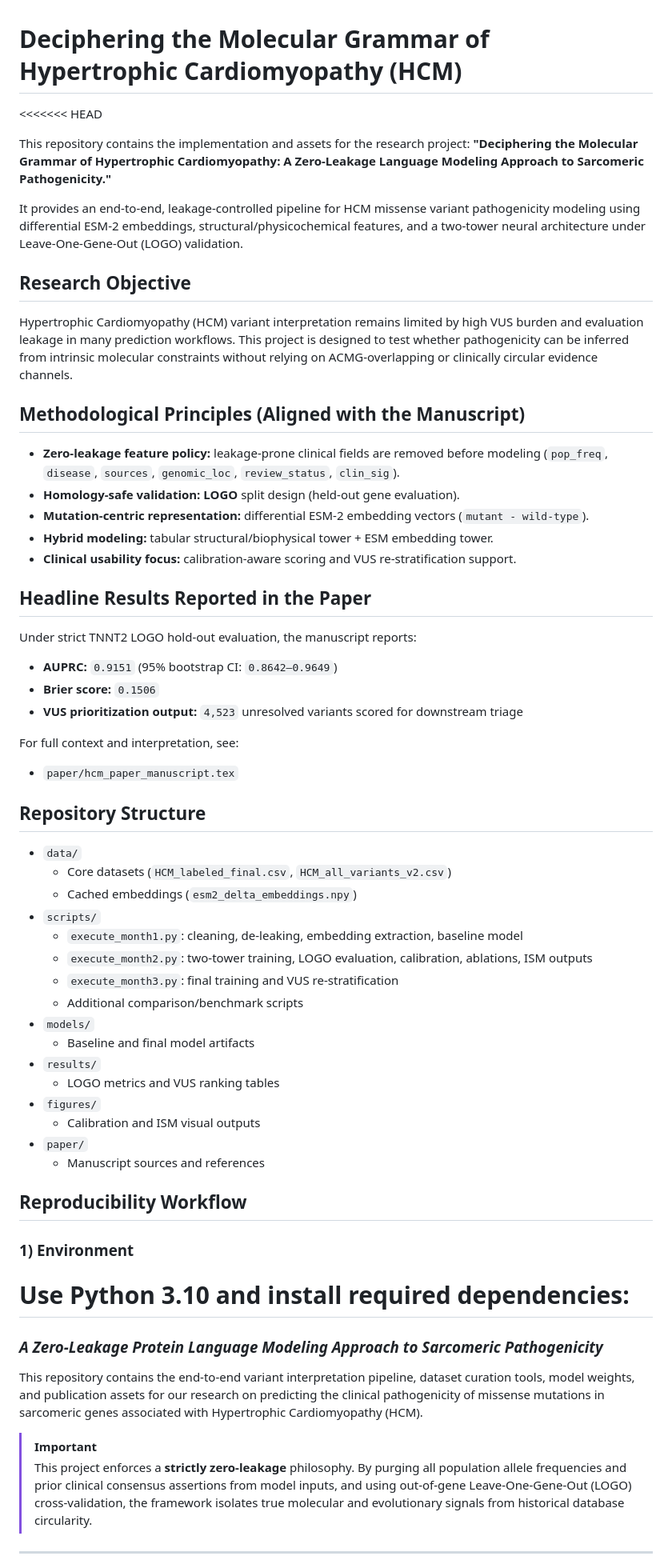
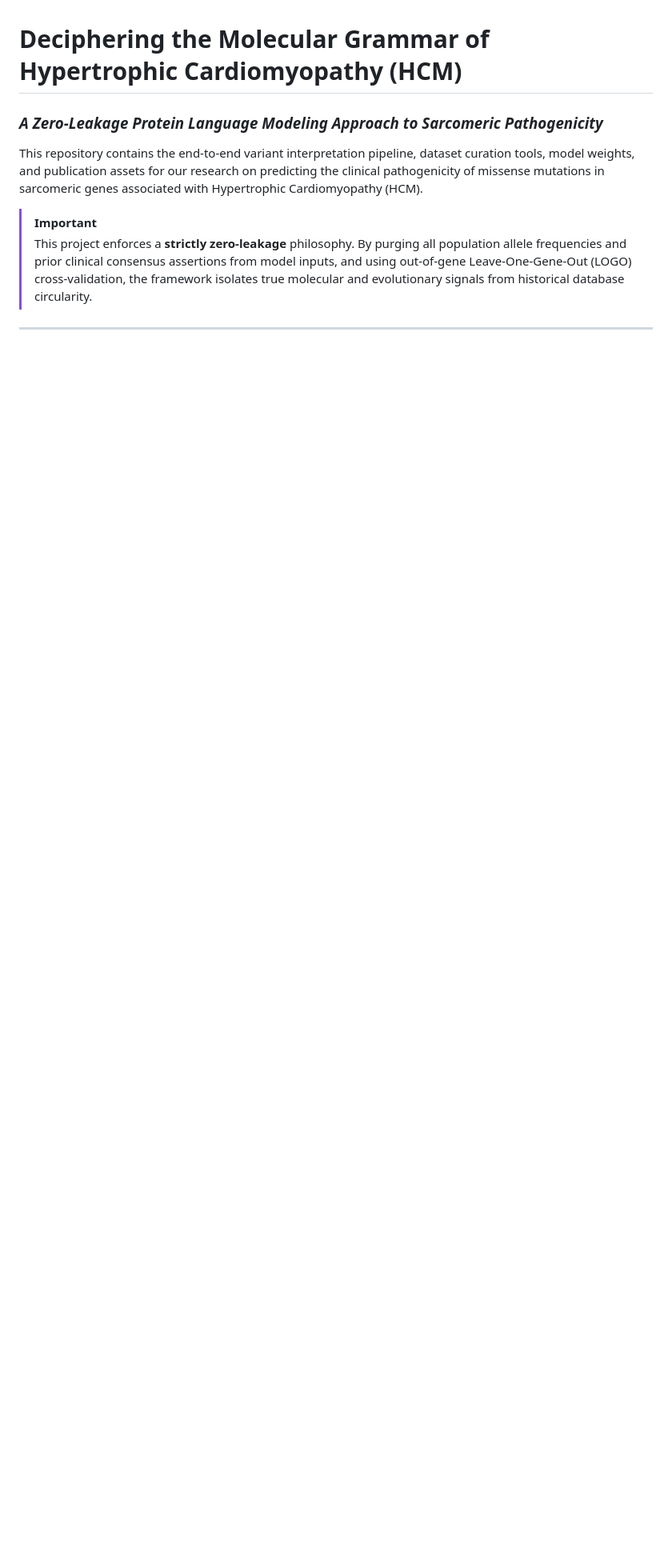
Before and after one commit to abhi8667/HCM, a Markdown page: README.md, the part around one of its changes. Shown at 80% size. Rendered like a GitHub page; blank space fills up the shorter version.

Commit message:
docs: Clean up merge conflict markers in README.md

```diff
--- a/README.md
+++ b/README.md
@@ -1,59 +1,5 @@
 # Deciphering the Molecular Grammar of Hypertrophic Cardiomyopathy (HCM)
-<<<<<<< HEAD
 
-This repository contains the implementation and assets for the research project:
-**"Deciphering the Molecular Grammar of Hypertrophic Cardiomyopathy: A Zero-Leakage Language Modeling Approach to Sarcomeric Pathogenicity."**
-
-It provides an end-to-end, leakage-controlled pipeline for HCM missense variant pathogenicity modeling using differential ESM-2 embeddings, structural/physicochemical features, and a two-tower neural architecture under Leave-One-Gene-Out (LOGO) validation.
-
-## Research Objective
-
-Hypertrophic Cardiomyopathy (HCM) variant interpretation remains limited by high VUS burden and evaluation leakage in many prediction workflows. This project is designed to test whether pathogenicity can be inferred from intrinsic molecular constraints without relying on ACMG-overlapping or clinically circular evidence channels.
-
-## Methodological Principles (Aligned with the Manuscript)
-
-- **Zero-leakage feature policy:** leakage-prone clinical fields are removed before modeling (`pop_freq`, `disease`, `sources`, `genomic_loc`, `review_status`, `clin_sig`).
-- **Homology-safe validation:** **LOGO** split design (held-out gene evaluation).
-- **Mutation-centric representation:** differential ESM-2 embedding vectors (`mutant - wild-type`).
-- **Hybrid modeling:** tabular structural/biophysical tower + ESM embedding tower.
-- **Clinical usability focus:** calibration-aware scoring and VUS re-stratification support.
-
-## Headline Results Reported in the Paper
-
-Under strict TNNT2 LOGO hold-out evaluation, the manuscript reports:
-
-- **AUPRC:** `0.9151` (95% bootstrap CI: `0.8642–0.9649`)
-- **Brier score:** `0.1506`
-- **VUS prioritization output:** `4,523` unresolved variants scored for downstream triage
-
-For full context and interpretation, see:
-- `paper/hcm_paper_manuscript.tex`
-
-## Repository Structure
-
-- `data/`
-  - Core datasets (`HCM_labeled_final.csv`, `HCM_all_variants_v2.csv`)
-  - Cached embeddings (`esm2_delta_embeddings.npy`)
-- `scripts/`
-  - `execute_month1.py`: cleaning, de-leaking, embedding extraction, baseline model
-  - `execute_month2.py`: two-tower training, LOGO evaluation, calibration, ablations, ISM outputs
-  - `execute_month3.py`: final training and VUS re-stratification
-  - Additional comparison/benchmark scripts
-- `models/`
-  - Baseline and final model artifacts
-- `results/`
-  - LOGO metrics and VUS ranking tables
-- `figures/`
-  - Calibration and ISM visual outputs
-- `paper/`
-  - Manuscript sources and references
-
-## Reproducibility Workflow
-
-### 1) Environment
-
-Use Python 3.10 and install required dependencies:
-=======
 ### *A Zero-Leakage Protein Language Modeling Approach to Sarcomeric Pathogenicity*
 
 This repository contains the end-to-end variant interpretation pipeline, dataset curation tools, model weights, and publication assets for our research on predicting the clinical pathogenicity of missense mutations in sarcomeric genes associated with Hypertrophic Cardiomyopathy (HCM).
```
Also changed, not shown: other parts of README.md (+0 -1 lines).
